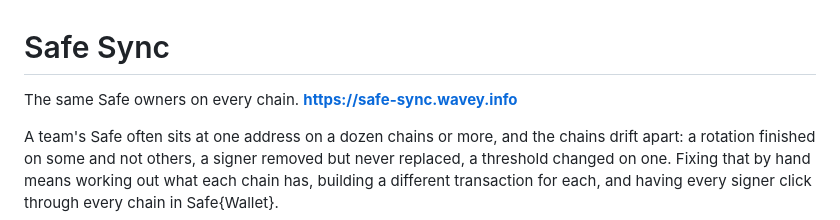
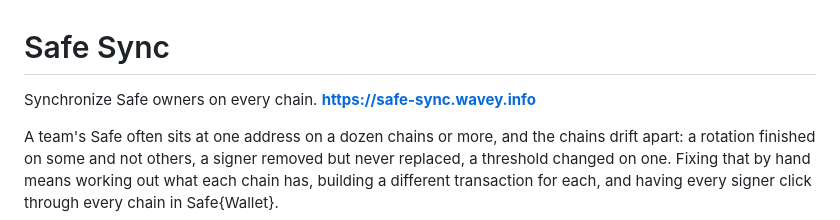
Before and after one commit to wavey0x/safe-sync, a Markdown page: README.md, the part around the change. Rendered like a GitHub page.

Commit message:
README tagline: Synchronize Safe owners on every chain
Co-Authored-By: Claude Opus 5.5 <noreply@anthropic.com>

```diff
--- a/README.md
+++ b/README.md
@@ -1,6 +1,6 @@
 # Safe Sync
 
-The same Safe owners on every chain. **https://safe-sync.wavey.info**
+Synchronize Safe owners on every chain. **https://safe-sync.wavey.info**
 
 A team's Safe often sits at one address on a dozen chains or more, and the chains drift apart: a
 rotation finished on some and not others, a signer removed but never replaced, a threshold changed on
```
